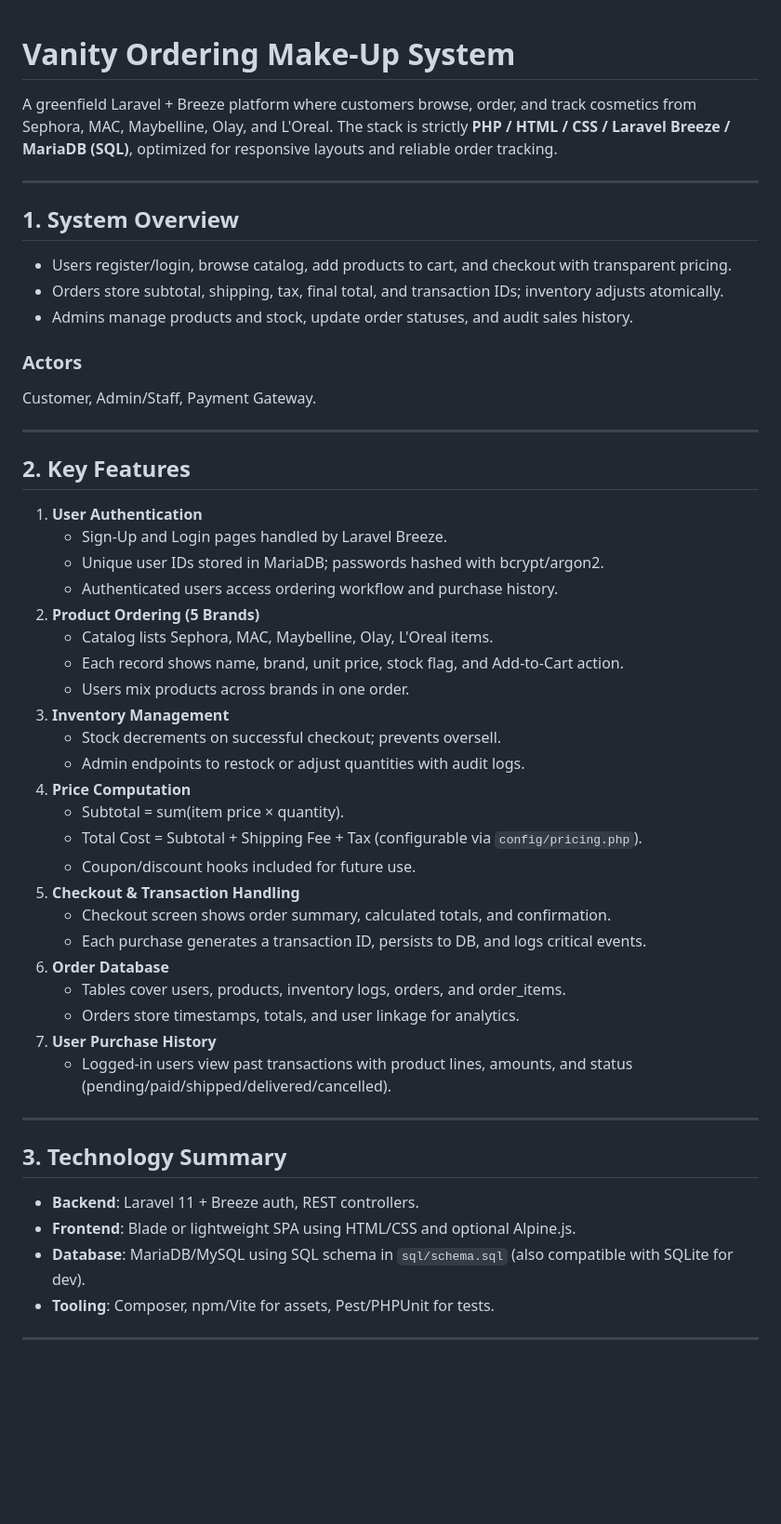
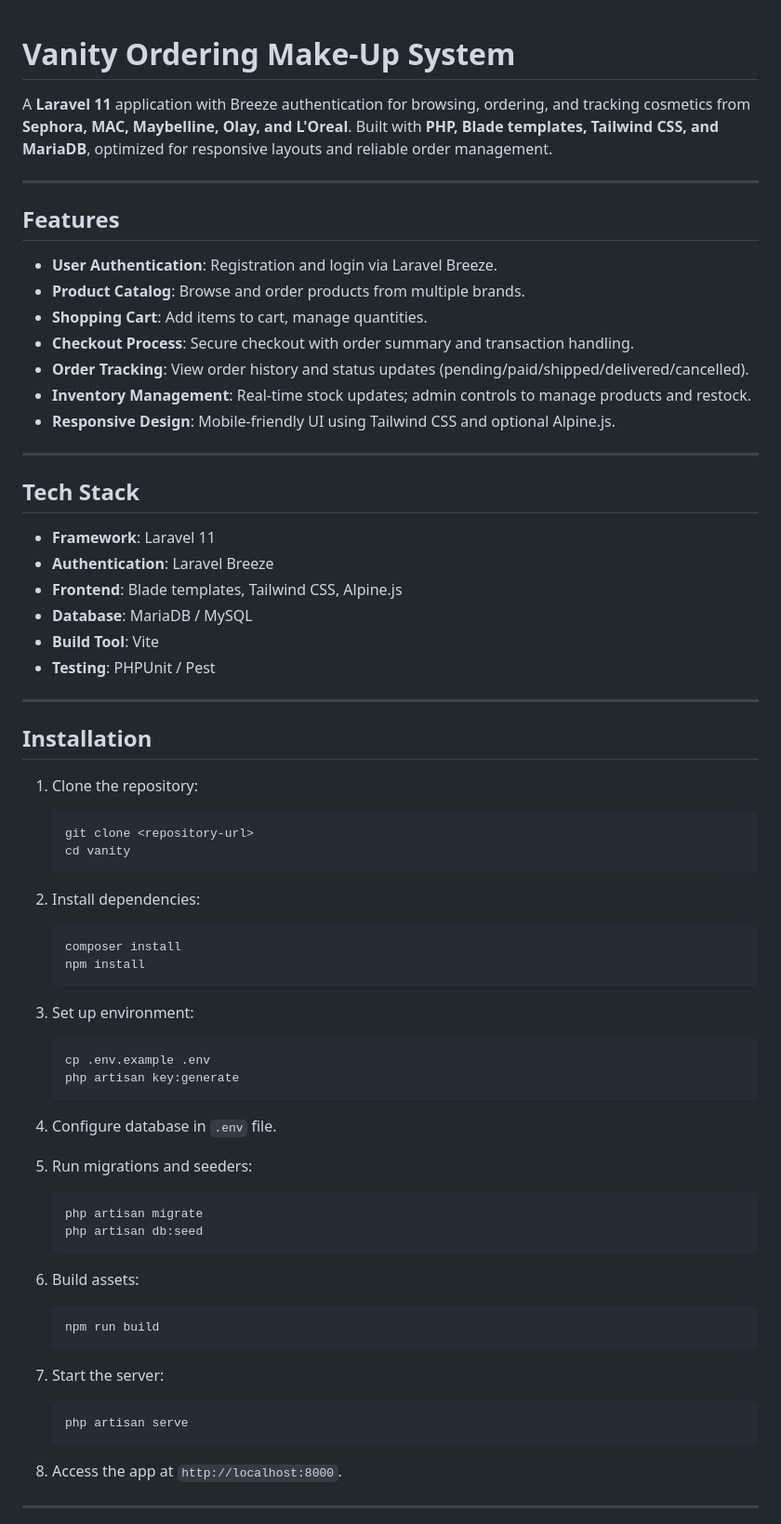
Before and after one commit to jbitterz/vanity_system, a Markdown page: README.md, the part around the change printed below. Shown: that part at 93% size. GitHub-like rendering; blank space fills up the shorter version.

````diff
--- a/README.md
+++ b/README.md
@@ -1,51 +1,71 @@
+
 # Vanity Ordering Make-Up System
 
-A greenfield Laravel + Breeze platform where customers browse, order, and track cosmetics from Sephora, MAC, Maybelline, Olay, and L'Oreal. The stack is strictly **PHP / HTML / CSS / Laravel Breeze / MariaDB (SQL)**, optimized for responsive layouts and reliable order tracking.
+A **Laravel 11** application with Breeze authentication for browsing, ordering, and tracking cosmetics from **Sephora, MAC, Maybelline, Olay, and L'Oreal**. Built with **PHP, Blade templates, Tailwind CSS, and MariaDB**, optimized for responsive layouts and reliable order management.
 
 ---
 
-## 1. System Overview
-- Users register/login, browse catalog, add products to cart, and checkout with transparent pricing.
-- Orders store subtotal, shipping, tax, final total, and transaction IDs; inventory adjusts atomically.
-- Admins manage products and stock, update order statuses, and audit sales history.
+## Features
 
-### Actors
-Customer, Admin/Staff, Payment Gateway.
+* **User Authentication**: Registration and login via Laravel Breeze.
+* **Product Catalog**: Browse and order products from multiple brands.
+* **Shopping Cart**: Add items to cart, manage quantities.
+* **Checkout Process**: Secure checkout with order summary and transaction handling.
+* **Order Tracking**: View order history and status updates (pending/paid/shipped/delivered/cancelled).
+* **Inventory Management**: Real-time stock updates; admin controls to manage products and restock.
+* **Responsive Design**: Mobile-friendly UI using Tailwind CSS and optional Alpine.js.
 
 ---
 
-## 2. Key Features
-1. **User Authentication**
-   - Sign-Up and Login pages handled by Laravel Breeze.
-   - Unique user IDs stored in MariaDB; passwords hashed with bcrypt/argon2.
-   - Authenticated users access ordering workflow and purchase history.
-2. **Product Ordering (5 Brands)**
-   - Catalog lists Sephora, MAC, Maybelline, Olay, L'Oreal items.
-   - Each record shows name, brand, unit price, stock flag, and Add-to-Cart action.
-   - Users mix products across brands in one order.
-3. **Inventory Management**
-   - Stock decrements on successful checkout; prevents oversell.
-   - Admin endpoints to restock or adjust quantities with audit logs.
-4. **Price Computation**
-   - Subtotal = sum(item price × quantity).
-   - Total Cost = Subtotal + Shipping Fee + Tax (configurable via `config/pricing.php`).
-   - Coupon/discount hooks included for future use.
-5. **Checkout & Transaction Handling**
-   - Checkout screen shows order summary, calculated totals, and confirmation.
-   - Each purchase generates a transaction ID, persists to DB, and logs critical events.
-6. **Order Database**
-   - Tables cover users, products, inventory logs, orders, and order_items.
-   - Orders store timestamps, totals, and user linkage for analytics.
-7. **User Purchase History**
-   - Logged-in users view past transactions with product lines, amounts, and status (pending/paid/shipped/delivered/cancelled).
+## Tech Stack
+
+* **Framework**: Laravel 11
+* **Authentication**: Laravel Breeze
+* **Frontend**: Blade templates, Tailwind CSS, Alpine.js
+* **Database**: MariaDB / MySQL
+* **Build Tool**: Vite
+* **Testing**: PHPUnit / Pest
 
 ---
 
-## 3. Technology Summary
-- **Backend**: Laravel 11 + Breeze auth, REST controllers.
-- **Frontend**: Blade or lightweight SPA using HTML/CSS and optional Alpine.js.
-- **Database**: MariaDB/MySQL using SQL schema in `sql/schema.sql` (also compatible with SQLite for dev).
-- **Tooling**: Composer, npm/Vite for assets, Pest/PHPUnit for tests.
+## Installation
+
+1. Clone the repository:
+
+   ```bash
+   git clone <repository-url>
+   cd vanity
+   ```
+2. Install dependencies:
+
+   ```bash
+   composer install
+   npm install
+   ```
+3. Set up environment:
+
+   ```bash
+   cp .env.example .env
+   php artisan key:generate
+   ```
+4. Configure database in `.env` file.
+5. Run migrations and seeders:
+
+   ```bash
+   php artisan migrate
+   php artisan db:seed
+   ```
+6. Build assets:
+
+   ```bash
+   npm run build
+   ```
+7. Start the server:
+
+   ```bash
+   php artisan serve
+   ```
+8. Access the app at `http://localhost:8000`.
 
 ---
 
````
Also changed, not shown: other parts of README.md (+48 -21 lines).
